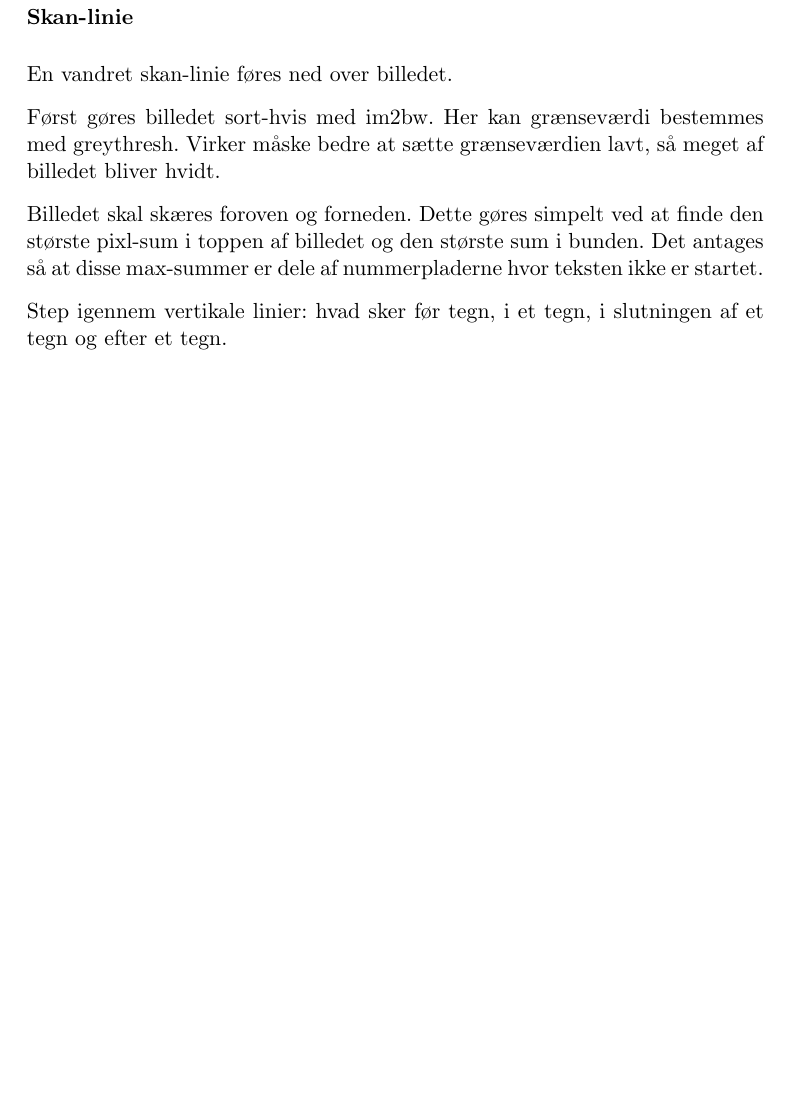
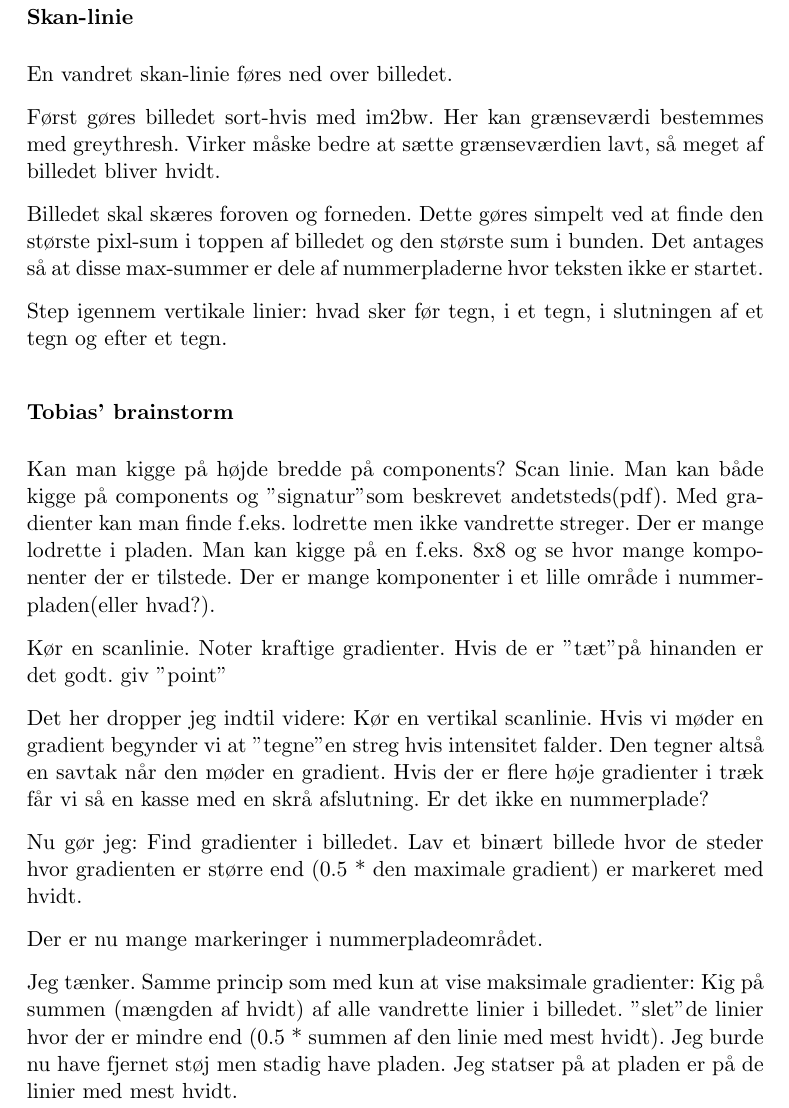
Before and after one commit to smilingpaul/licenseplate, a LaTeX document (docs/rapport/rapport.tex, which reads docs/rapport/billedbehandling/billedbehandling.tex): part of page 5 of 9, cut so that both start at the same text, the shorter picture padded with empty space. Compiled offline with pdfLaTeX.

Commit message:
Har brainstormet i rapport

```diff
--- a/docs/rapport/billedbehandling/billedbehandling.tex
+++ b/docs/rapport/billedbehandling/billedbehandling.tex
@@ -151,3 +151,29 @@ Først gøres billedet sort-hvis med im2bw. Her kan grænseværdi bestemmes med
 Billedet skal skæres foroven og forneden. Dette gøres simpelt ved at finde den største pixl-sum i toppen af billedet og den største sum i bunden. Det antages så at disse max-summer er dele af nummerpladerne hvor teksten ikke er startet.
 
 Step igennem vertikale linier: hvad sker før tegn, i et tegn, i slutningen af et tegn og efter et tegn.
+
+\subsubsection{Tobias' brainstorm}
+Kan man kigge på højde bredde på components?
+Scan linie. Man kan både kigge på components og "signatur" som beskrevet andetsteds(pdf).
+Med gradienter kan man finde f.eks. lodrette men ikke vandrette streger. Der er mange lodrette i pladen.
+Man kan kigge på en f.eks. 8x8 og se hvor mange komponenter der er tilstede. Der er mange komponenter i et
+lille område i nummerpladen(eller hvad?).
+
+Kør en scanlinie. Noter kraftige gradienter. Hvis de er "tæt" på hinanden er det godt. giv "point"
+
+Det her dropper jeg  indtil videre:
+Kør en vertikal scanlinie. Hvis vi møder en gradient begynder vi at "tegne" en streg hvis intensitet
+falder. Den tegner altså en savtak når den møder en gradient. Hvis der er flere høje gradienter i træk får
+vi så en kasse med en skrå afslutning. Er det ikke en nummerplade?
+
+
+Nu gør jeg:
+Find gradienter i billedet. Lav et binært billede hvor de steder hvor gradienten er større end (0.5 * den
+maximale gradient) er markeret med hvidt.
+
+Der er nu mange markeringer i nummerpladeområdet.
+
+Jeg tænker. Samme princip som med kun at vise maksimale gradienter:
+Kig på summen (mængden af hvidt) af alle vandrette linier i billedet. "slet" de linier hvor der er mindre
+end (0.5 * summen af den linie med mest hvidt). Jeg burde nu have fjernet støj men stadig have pladen. Jeg
+statser på at pladen er på de linier med mest hvidt.
```
